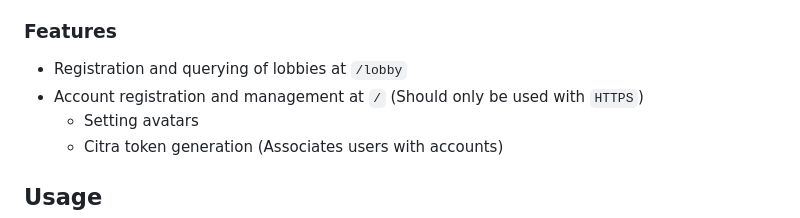
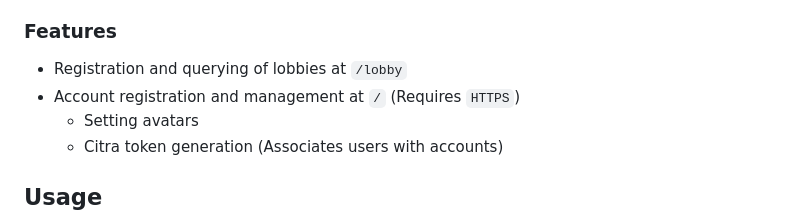
Before and after one commit to Kexanone/citra-backend-v2, a Markdown page: README.md, the part around the change. GitHub-like rendering.

Commit message:
Update README for HTTPS requirement clarification

```diff
--- a/README.md
+++ b/README.md
@@ -5,7 +5,7 @@ An unofficial Django-based backend for Citra 3DS emulator web API
 ### Features
 
 - Registration and querying of lobbies at `/lobby`
-- Account registration and management at `/` (Should only be used with `HTTPS`)
+- Account registration and management at `/` (Requires `HTTPS`)
   - Setting avatars
   - Citra token generation (Associates users with accounts)
 
```
